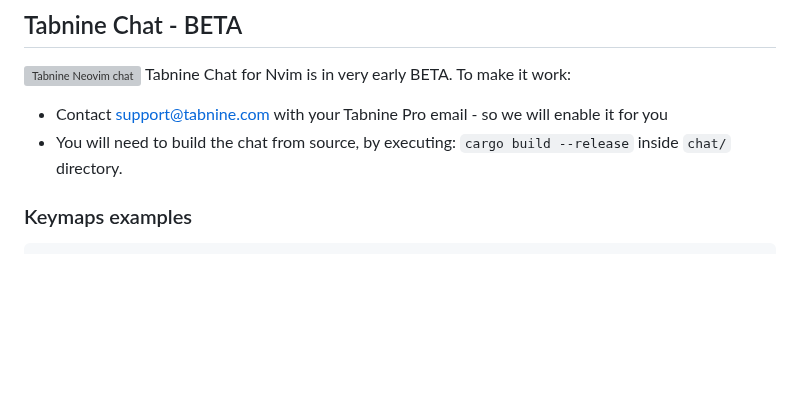
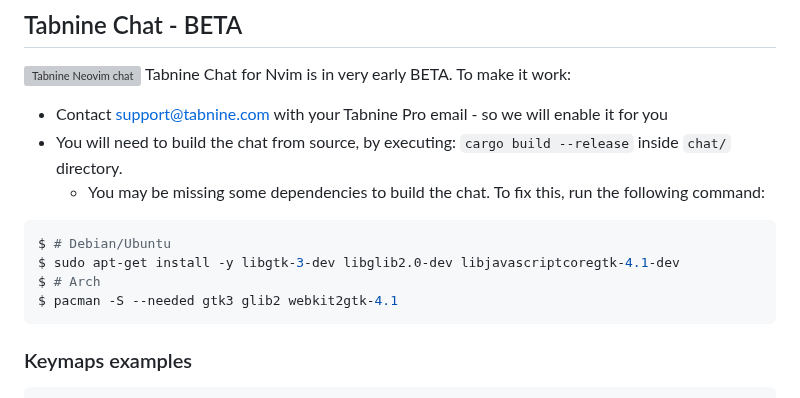
Before and after one commit to codota/tabnine-nvim, a Markdown page: README.md, the part around the change. GitHub-like rendering; blank space fills up the shorter version; grey boxes are pictures that could not be loaded.

Commit message:
Add new section to README with to install chat dependencies
If you know of more dependencies, please add them/tell me

````diff
--- a/README.md
+++ b/README.md
@@ -215,6 +215,13 @@ require('tabnine').setup({
 Tabnine Chat for Nvim is in very early BETA. To make it work:
 - Contact support@tabnine.com with your Tabnine Pro email - so we will enable it for you
 - You will need to build the chat from source, by executing: `cargo build --release` inside `chat/` directory.
+  - You may be missing some dependencies to build the chat. To fix this, run the following command:
+```shell
+$ # Debian/Ubuntu
+$ sudo apt-get install -y libgtk-3-dev libglib2.0-dev libjavascriptcoregtk-4.1-dev
+$ # Arch
+$ pacman -S --needed gtk3 glib2 webkit2gtk-4.1
+```
 
 ### Keymaps examples
 
````
